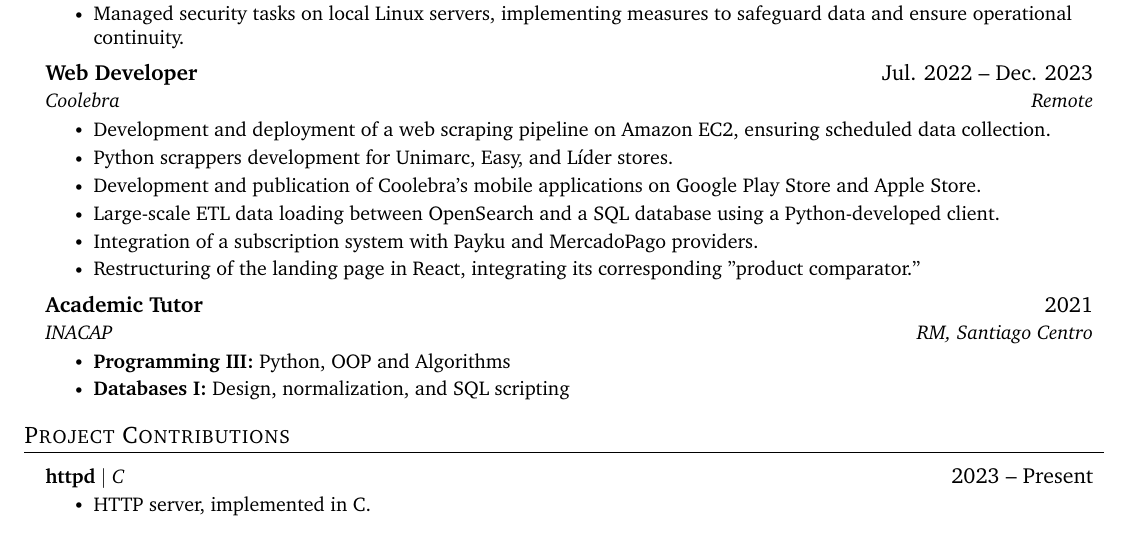
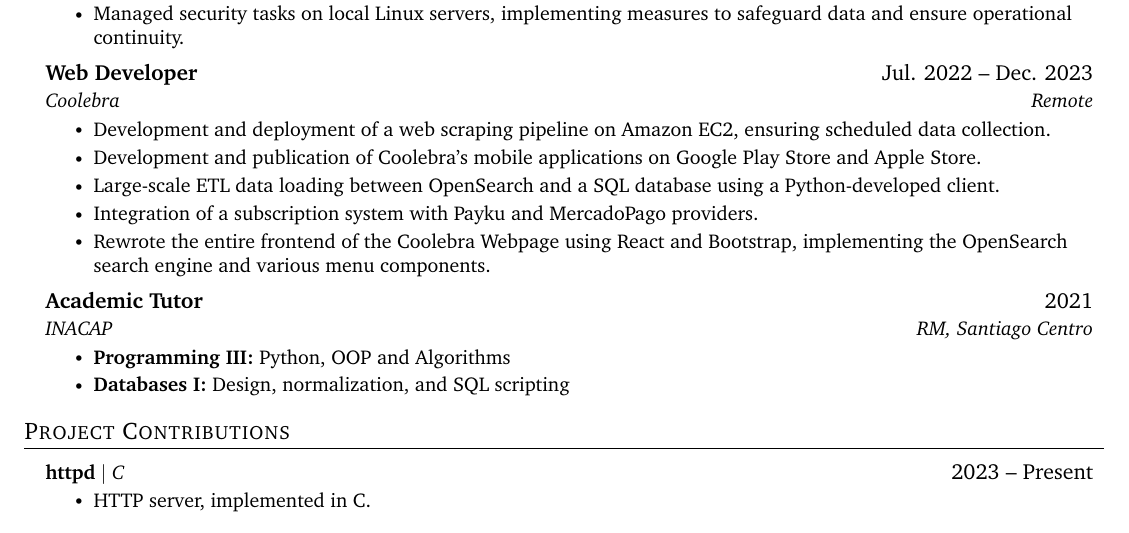
Before and after one commit to FelipeFa6/cv, a LaTeX document (main.tex): part of the page, cut so that both start at the same text. Compiled offline with pdfLaTeX.

Commit message:
Update cv

```diff
--- a/main.tex
+++ b/main.tex
@@ -134,22 +135,57 @@
 {Web Developer}{Jan. 2024 -- \bf{Present}}
 {National Cancer Institute (Chile)}{Presential}
 \resumeItemListStart
-\resumeItem{ Led the planning, development, and testing of a Laravel-based API, improving development efficiency, ensuring data integrity, and standardizing information access. }
-\resumeItem{ Developed multiple web applications using CodeIgniter within a local network environment. }
-\resumeItem{ Debugged and refactored legacy code to enhance system performance and maintainability. }
-\resumeItem{ Managed security tasks on local Linux servers, implementing measures to safeguard data and ensure operational continuity. }
+\resumeItem{
+    Led the planning, development, and testing of
+    a Laravel-based API, improving development
+    efficiency, ensuring data integrity, and
+    standardizing information access.
+}
+\resumeItem{
+    Developed multiple web applications using
+    CodeIgniter within a local network
+    environment.
+}
+\resumeItem{
+    Debugged and refactored legacy code to enhance
+    system performance and maintainability.
+}
+\resumeItem{
+    Managed security tasks on local Linux servers,
+    implementing measures to safeguard data and
+    ensure operational continuity.
+}
 \resumeItemListEnd
 
 \resumeSubheading
 {Web Developer}{Jul. 2022 -- Dec. 2023}
 {Coolebra}{Remote}
 \resumeItemListStart
-\resumeItem{Development and deployment of a web scraping pipeline on Amazon EC2, ensuring scheduled data collection.}
-\resumeItem{Python scrappers development for Unimarc, Easy, and Líder stores.}
-\resumeItem{Development and publication of Coolebra’s mobile applications on Google Play Store and Apple Store.}
-\resumeItem{Large-scale ETL data loading between OpenSearch and a SQL database using a Python-developed client.}
-\resumeItem{Integration of a subscription system with Payku and MercadoPago providers.}
-\resumeItem{Restructuring of the landing page in React, integrating its corresponding "product comparator."}
+\resumeItem{
+    Development and deployment of a web scraping
+    pipeline on Amazon EC2, ensuring scheduled
+    data collection.
+}
+\resumeItem{
+    Development and publication of Coolebra’s
+    mobile applications on Google Play Store and
+    Apple Store.
+}
+\resumeItem{
+    Large-scale ETL data loading between
+    OpenSearch and a SQL database using a
+    Python-developed client.
+}
+\resumeItem{
+    Integration of a subscription system with
+    Payku and MercadoPago providers.
+}
+\resumeItem{
+    Rewrote the entire frontend of the Coolebra
+    Webpage using React and Bootstrap,
+    implementing the OpenSearch search engine and
+    various menu components.
+}
 \resumeItemListEnd
 
 \resumeSubheading
```
Also changed, not shown: img/page-1.png, main.pdf, main.tex (5 more changed lines).
